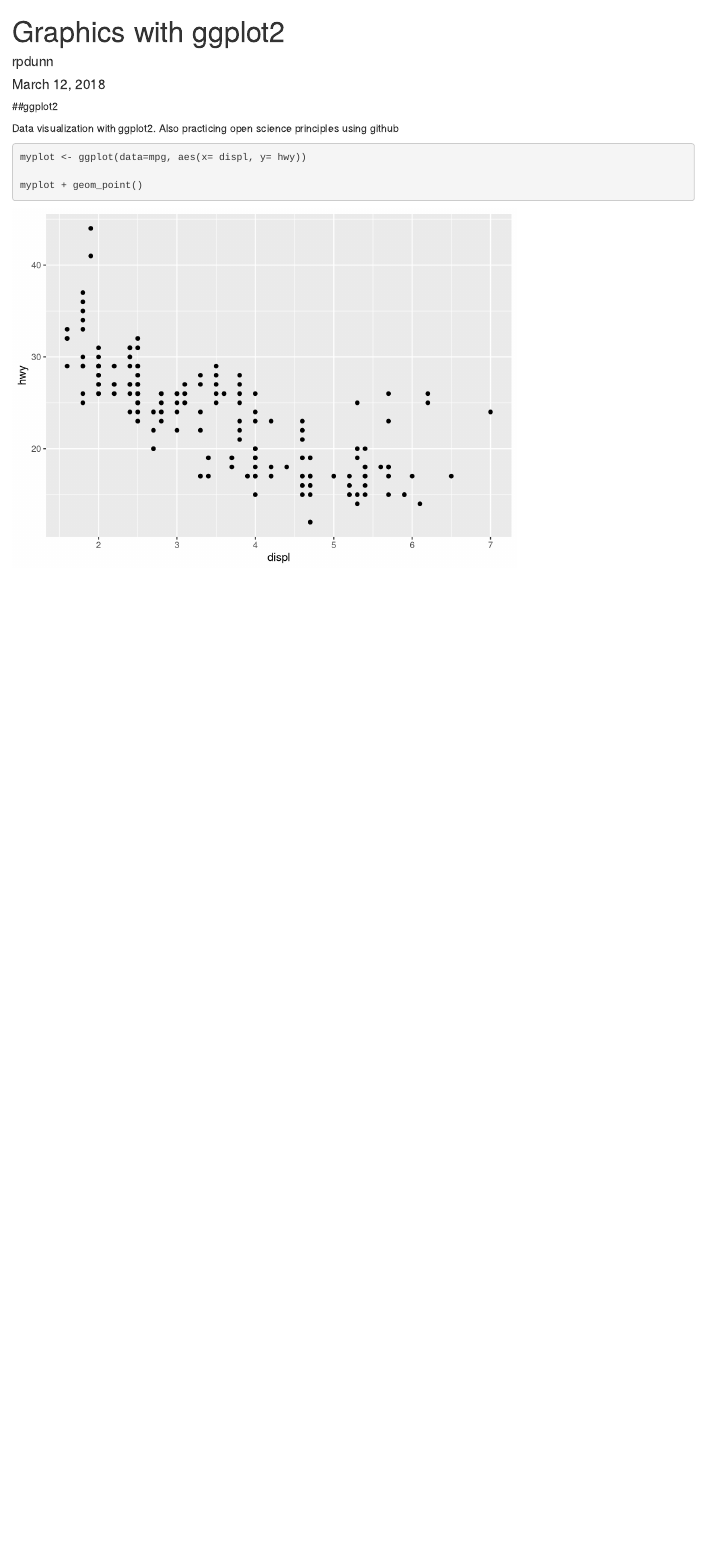
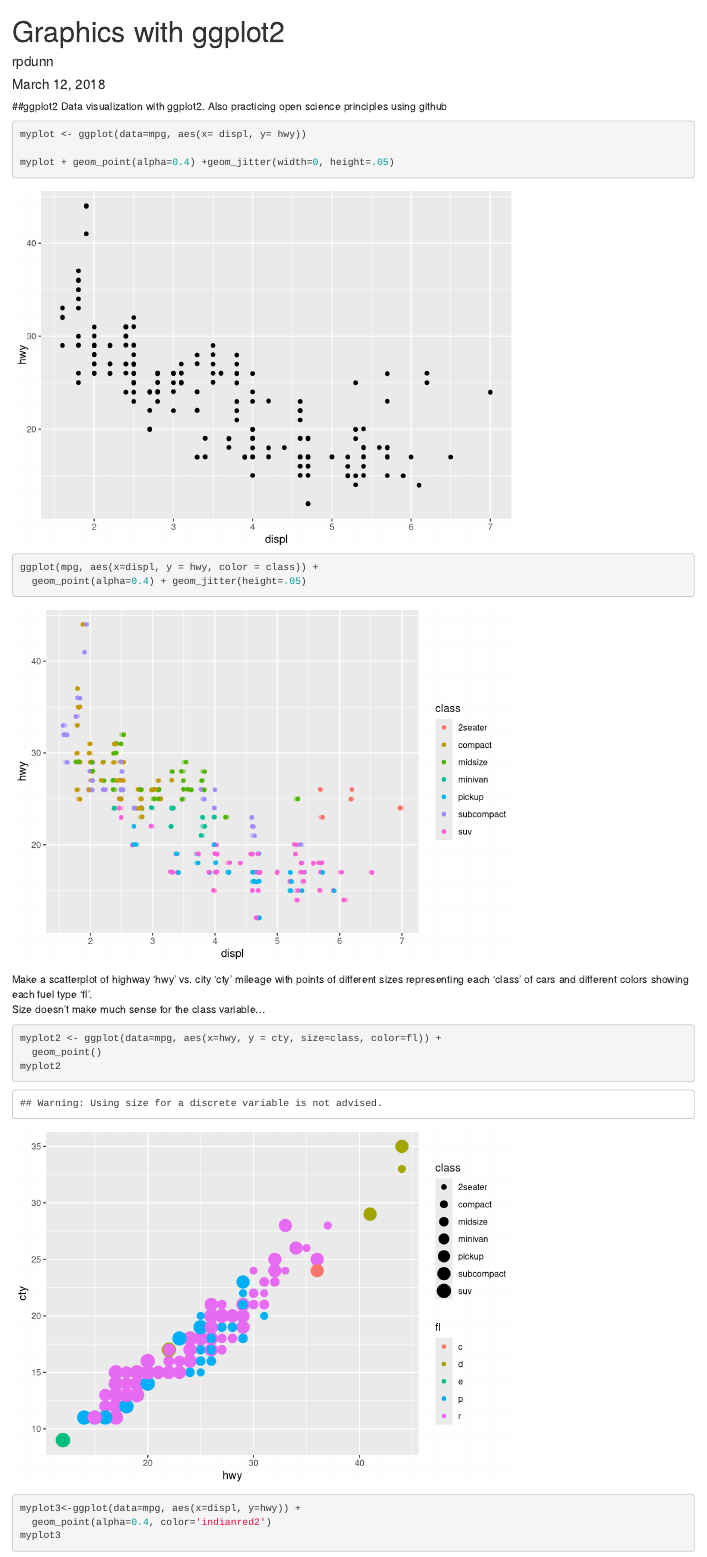
Before and after one commit to robertpdunn/DataSciWkshp, an R Markdown document (graphics.Rmd): the page in a window 1100 px wide, from its top. Rendered offline with R 4.5, knitr and Pandoc, with nearby package versions; code that draws random numbers runs with fixed seeds of ours.

Commit message:
Plotting tutorial

````diff
--- a/graphics.Rmd
+++ b/graphics.Rmd
@@ -16,12 +15,28 @@ library(tidyverse)
 ```{r}
 myplot <- ggplot(data=mpg, aes(x= displ, y= hwy))
 
-myplot + geom_point()
+myplot + geom_point(alpha=0.4) +geom_jitter(width=0, height=.05)
 
 
 ```
 
 
 ```{r }
+ggplot(mpg, aes(x=displ, y = hwy, color = class)) +
+  geom_point(alpha=0.4) + geom_jitter(height=.05)
+```
 
+Make a scatterplot of highway 'hwy' vs. city 'cty' mileage with points of different sizes representing each 'class' of cars and different colors showing each fuel type 'fl'.
+Size doesn't make much sense for the class variable...
+```{r}
+myplot2 <- ggplot(data=mpg, aes(x=hwy, y = cty, size=class, color=fl)) +
+  geom_point()
+myplot2
 ```
+
+
+```{r}
+myplot3<-ggplot(data=mpg, aes(x=displ, y=hwy)) +
+  geom_point(alpha=0.4, color='indianred2')
+myplot3
+```
````
Also changed, not shown: graphics.Rmd (1 more changed lines).
